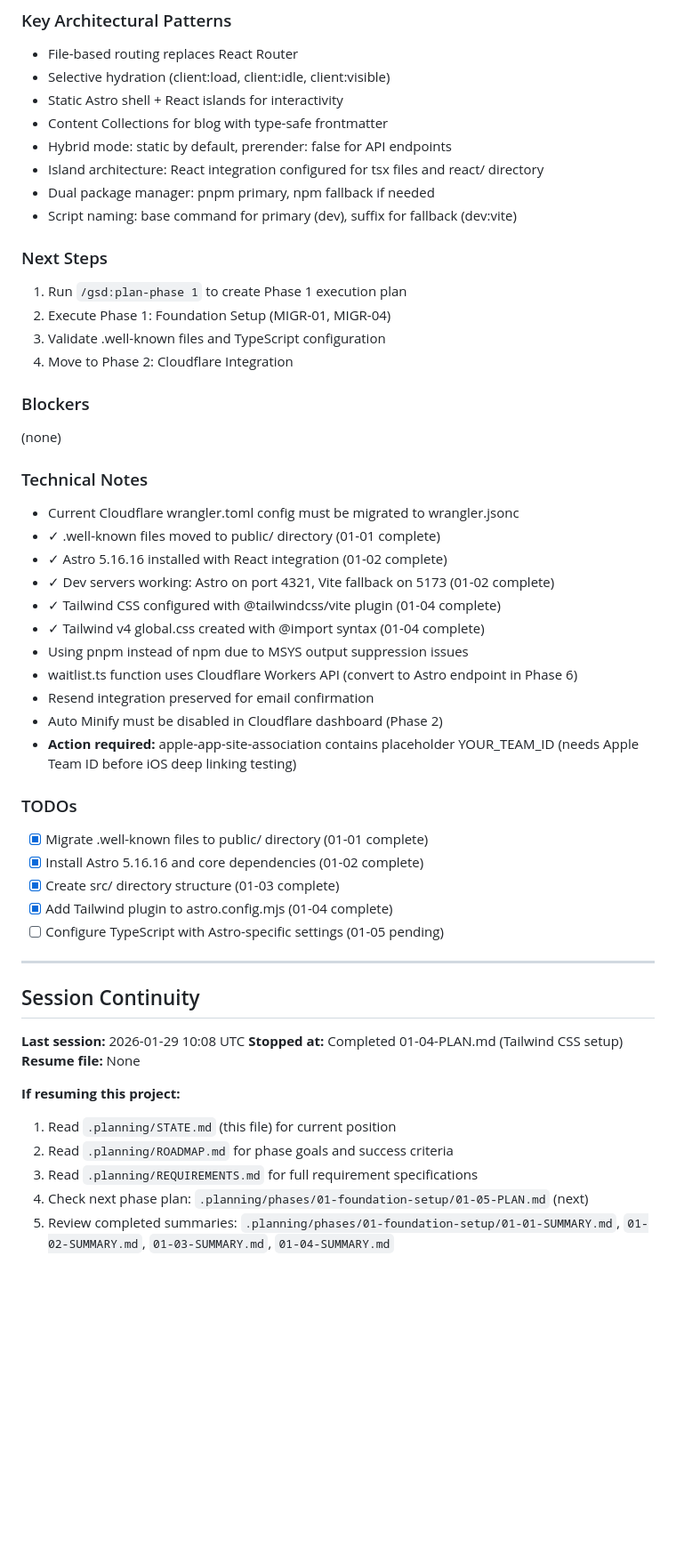
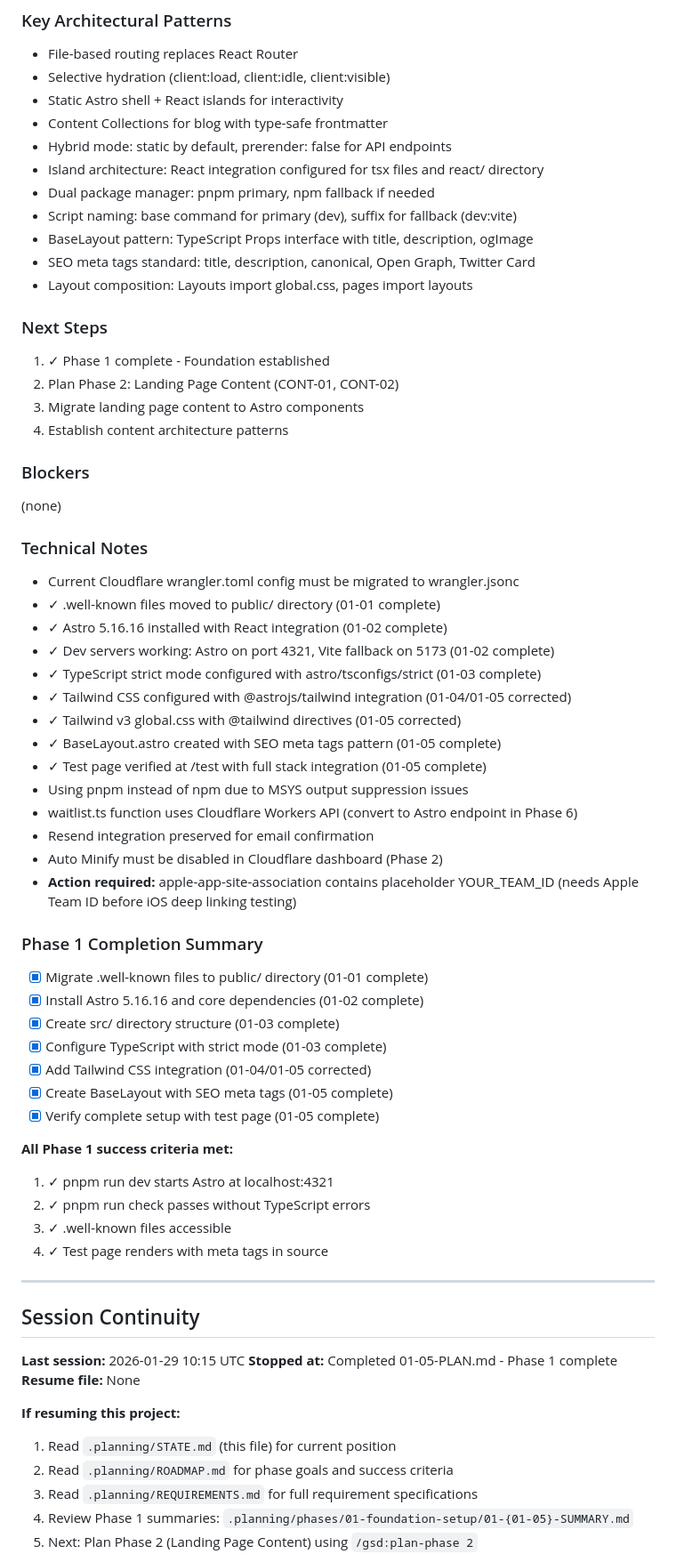
Before and after one commit to NomadCrew/nomadcrew-landing, a Markdown page: .planning/STATE.md, the part around one of its changes. Shown at 89% size. GitHub-like rendering; blank space fills up the shorter version.

```diff
--- a/.planning/STATE.md
+++ b/.planning/STATE.md
@@ -83,12 +86,15 @@ See: .planning/PROJECT.md (updated 2026-01-28)
 - Island architecture: React integration configured for tsx files and react/ directory
 - Dual package manager: pnpm primary, npm fallback if needed
 - Script naming: base command for primary (dev), suffix for fallback (dev:vite)
+- BaseLayout pattern: TypeScript Props interface with title, description, ogImage
+- SEO meta tags standard: title, description, canonical, Open Graph, Twitter Card
+- Layout composition: Layouts import global.css, pages import layouts
 
 ### Next Steps
-1. Run `/gsd:plan-phase 1` to create Phase 1 execution plan
-2. Execute Phase 1: Foundation Setup (MIGR-01, MIGR-04)
-3. Validate .well-known files and TypeScript configuration
-4. Move to Phase 2: Cloudflare Integration
+1. ✓ Phase 1 complete - Foundation established
+2. Plan Phase 2: Landing Page Content (CONT-01, CONT-02)
+3. Migrate landing page content to Astro components
+4. Establish content architecture patterns
 
 ### Blockers
 (none)
@@ -98,33 +104,44 @@ See: .planning/PROJECT.md (updated 2026-01-28)
 - ✓ .well-known files moved to public/ directory (01-01 complete)
 - ✓ Astro 5.16.16 installed with React integration (01-02 complete)
 - ✓ Dev servers working: Astro on port 4321, Vite fallback on 5173 (01-02 complete)
-- ✓ Tailwind CSS configured with @tailwindcss/vite plugin (01-04 complete)
-- ✓ Tailwind v4 global.css created with @import syntax (01-04 complete)
+- ✓ TypeScript strict mode configured with astro/tsconfigs/strict (01-03 complete)
+- ✓ Tailwind CSS configured with @astrojs/tailwind integration (01-04/01-05 corrected)
+- ✓ Tailwind v3 global.css with @tailwind directives (01-05 corrected)
+- ✓ BaseLayout.astro created with SEO meta tags pattern (01-05 complete)
+- ✓ Test page verified at /test with full stack integration (01-05 complete)
 - Using pnpm instead of npm due to MSYS output suppression issues
 - waitlist.ts function uses Cloudflare Workers API (convert to Astro endpoint in Phase 6)
 - Resend integration preserved for email confirmation
 - Auto Minify must be disabled in Cloudflare dashboard (Phase 2)
 - **Action required:** apple-app-site-association contains placeholder YOUR_TEAM_ID (needs Apple Team ID before iOS deep linking testing)
 
-### TODOs
+### Phase 1 Completion Summary
 - [x] Migrate .well-known files to public/ directory (01-01 complete)
 - [x] Install Astro 5.16.16 and core dependencies (01-02 complete)
 - [x] Create src/ directory structure (01-03 complete)
-- [x] Add Tailwind plugin to astro.config.mjs (01-04 complete)
-- [ ] Configure TypeScript with Astro-specific settings (01-05 pending)
+- [x] Configure TypeScript with strict mode (01-03 complete)
+- [x] Add Tailwind CSS integration (01-04/01-05 corrected)
+- [x] Create BaseLayout with SEO meta tags (01-05 complete)
+- [x] Verify complete setup with test page (01-05 complete)
+
+**All Phase 1 success criteria met:**
+1. ✓ pnpm run dev starts Astro at localhost:4321
+2. ✓ pnpm run check passes without TypeScript errors
+3. ✓ .well-known files accessible
+4. ✓ Test page renders with meta tags in source
 
 ---
 
 ## Session Continuity
 
-**Last session:** 2026-01-29 10:08 UTC
-**Stopped at:** Completed 01-04-PLAN.md (Tailwind CSS setup)
+**Last session:** 2026-01-29 10:15 UTC
+**Stopped at:** Completed 01-05-PLAN.md - Phase 1 complete
 **Resume file:** None
 
 **If resuming this project:**
 1. Read `.planning/STATE.md` (this file) for current position
 2. Read `.planning/ROADMAP.md` for phase goals and success criteria
 3. Read `.planning/REQUIREMENTS.md` for full requirement specifications
-4. Check next phase plan: `.planning/phases/01-foundation-setup/01-05-PLAN.md` (next)
-5. Review completed summaries: `.planning/phases/01-foundation-setup/01-01-SUMMARY.md`, `01-02-SUMMARY.md`, `01-03-SUMMARY.md`, `01-04-SUMMARY.md`
+4. Review Phase 1 summaries: `.planning/phases/01-foundation-setup/01-{01-05}-SUMMARY.md`
+5. Next: Plan Phase 2 (Landing Page Content) using `/gsd:plan-phase 2`
 
```
Also changed, not shown: other parts of .planning/STATE.md (+21 -11 lines), 1 other file.
